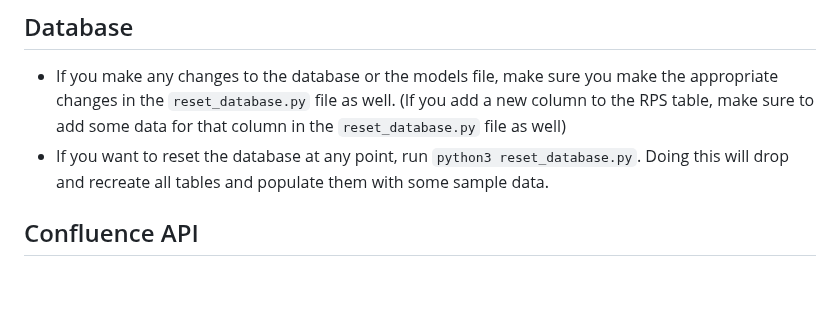
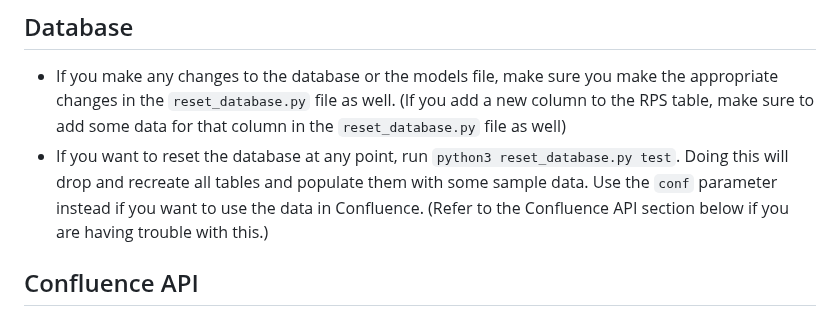
Before and after one commit to hjbr22/ACCESS_Project, a Markdown page: README.md, the part around the change. Drawn GitHub-style; blank space fills up the shorter version.

Commit message:
updated readme for the database section

````diff
--- a/README.md
+++ b/README.md
@@ -26,8 +26,10 @@
 - If you make any changes to the database or the models file, make sure you make the appropriate changes in the
     ```reset_database.py``` file as well. (If you add a new column to the RPS table,
     make sure to add some data for that column in the ```reset_database.py``` file as well)
-- If you want to reset the database at any point, run ```python3 reset_database.py```.
+- If you want to reset the database at any point, run ```python3 reset_database.py test```.
     Doing this will drop and recreate all tables and populate them with some sample data.
+    Use the `conf` parameter instead if you want to use the data in Confluence. (Refer to the Confluence API
+    section below if you are having trouble with this.)
 
 ## Confluence API
 - First create your API token here: https://id.atlassian.com/manage-profile/security/api-tokens
````
